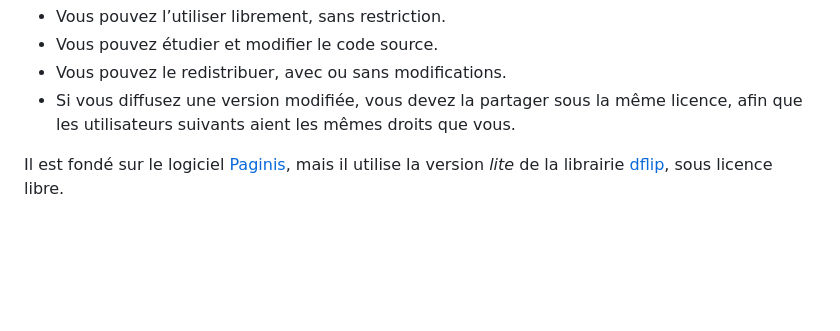
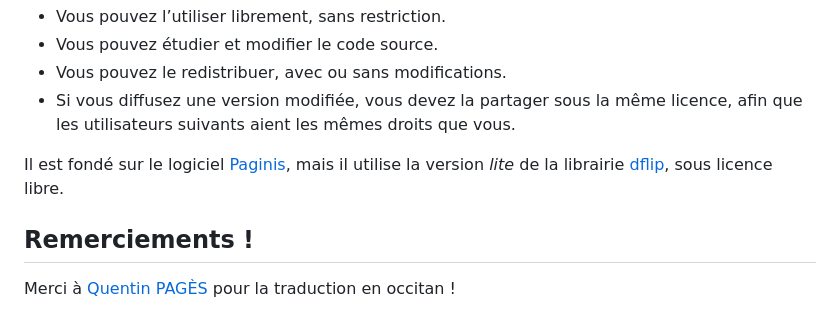
Before and after one commit to eyssette/PDF2flip, a Markdown page: README.md, the part around the change. GitHub-like rendering; blank space fills up the shorter version.

Commit message:
docs: ajout remerciements pour traduction occitan

```diff
--- a/README.md
+++ b/README.md
@@ -89,3 +89,7 @@ Si vous souhaitez participer au code de PDF2flip, n'hésitez pas à consulter le
 
 
 Il est fondé sur le logiciel [Paginis](https://github.com/ibra-kdbra/Paginis), mais il utilise la version _lite_ de la librairie [dflip](https://github.com/dearhive/3d-flipbook-dflip-lite/), sous licence libre.
+
+## Remerciements !
+
+Merci à [Quentin PAGÈS](https://github.com/Mejans/) pour la traduction en occitan !
```
